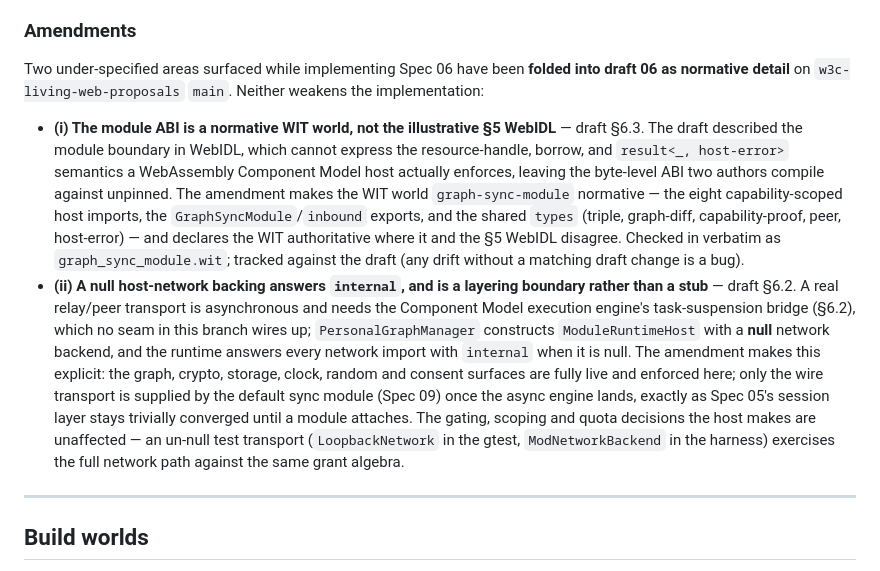
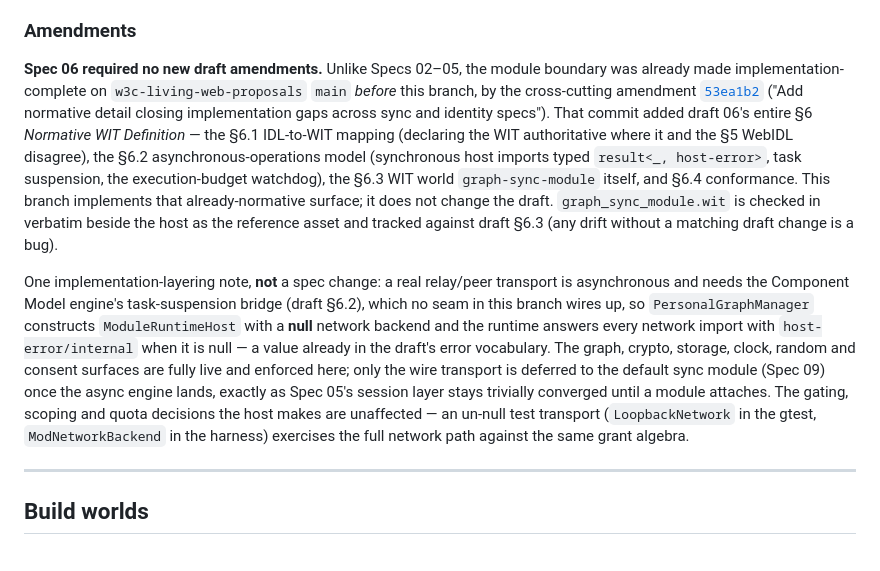
Before and after one commit to HexaField/living-web-chromium, a Markdown page: SPEC_COMPLIANCE.md, the part around the change. Drawn GitHub-style.

Commit message:
docs(spec-06): correct amendment framing — no new draft changes
Spec 06 required no new draft amendments: the normative §6 WIT world
`graph-sync-module` (and the §6.2 async/host-error model) was folded into
draft 06 ahead of this branch by the cross-cutting amendment 53ea1b2, not by
it. Rewrite the SPEC_COMPLIANCE "Amendments" subsection to say so, annotate the
README "06" line, and reframe the AGENTS.md WIT/null-network bullets: the WIT is
already normative, and the null host-network backing answering `internal` is an
implementation-layering boundary (async wire transport deferred to Spec 09), not
a spec change.

```diff
--- a/SPEC_COMPLIANCE.md
+++ b/SPEC_COMPLIANCE.md
@@ -755,33 +755,34 @@ host implements the host side of the same seven §6.3 imports.
 
 ### Amendments
 
-Two under-specified areas surfaced while implementing Spec 06 have been **folded
-into draft 06 as normative detail** on `w3c-living-web-proposals` `main`. Neither
-weakens the implementation:
+**Spec 06 required no new draft amendments.** Unlike Specs 02–05, the module
+boundary was already made implementation-complete on `w3c-living-web-proposals`
+`main` *before* this branch, by the cross-cutting amendment
+[`53ea1b2`](https://github.com/HexaField/w3c-living-web-proposals/commit/53ea1b2)
+("Add normative detail closing implementation gaps across sync and identity
+specs"). That commit added draft 06's entire §6 *Normative WIT Definition* — the
+§6.1 IDL-to-WIT mapping (declaring the WIT authoritative where it and the §5
+WebIDL disagree), the §6.2 asynchronous-operations model (synchronous host
+imports typed `result<_, host-error>`, task suspension, the execution-budget
+watchdog), the §6.3 WIT world `graph-sync-module` itself, and §6.4 conformance.
+This branch implements that already-normative surface; it does not change the
+draft. `graph_sync_module.wit` is checked in verbatim beside the host as the
+reference asset and tracked against draft §6.3 (any drift without a matching
+draft change is a bug).
 
-- **(i) The module ABI is a normative WIT world, not the illustrative §5
-  WebIDL** — draft §6.3. The draft described the module boundary in WebIDL, which
-  cannot express the resource-handle, borrow, and `result<_, host-error>` semantics
-  a WebAssembly Component Model host actually enforces, leaving the byte-level ABI
-  two authors compile against unpinned. The amendment makes the WIT world
-  `graph-sync-module` normative — the eight capability-scoped host imports, the
-  `GraphSyncModule`/`inbound` exports, and the shared `types` (triple, graph-diff,
-  capability-proof, peer, host-error) — and declares the WIT authoritative where it
-  and the §5 WebIDL disagree. Checked in verbatim as `graph_sync_module.wit`;
-  tracked against the draft (any drift without a matching draft change is a bug).
-- **(ii) A null host-network backing answers `internal`, and is a layering
-  boundary rather than a stub** — draft §6.2. A real relay/peer transport is
-  asynchronous and needs the Component Model execution engine's task-suspension
-  bridge (§6.2), which no seam in this branch wires up; `PersonalGraphManager`
-  constructs `ModuleRuntimeHost` with a **null** network backend, and the runtime
-  answers every network import with `internal` when it is null. The amendment makes
-  this explicit: the graph, crypto, storage, clock, random and consent surfaces are
-  fully live and enforced here; only the wire transport is supplied by the default
-  sync module (Spec 09) once the async engine lands, exactly as Spec 05's session
-  layer stays trivially converged until a module attaches. The gating, scoping and
-  quota decisions the host makes are unaffected — an un-null test transport
-  (`LoopbackNetwork` in the gtest, `ModNetworkBackend` in the harness) exercises the
-  full network path against the same grant algebra.
+One implementation-layering note, **not** a spec change: a real relay/peer
+transport is asynchronous and needs the Component Model engine's task-suspension
+bridge (draft §6.2), which no seam in this branch wires up, so
+`PersonalGraphManager` constructs `ModuleRuntimeHost` with a **null** network
+backend and the runtime answers every network import with `host-error/internal`
+when it is null — a value already in the draft's error vocabulary. The graph,
+crypto, storage, clock, random and consent surfaces are fully live and enforced
+here; only the wire transport is deferred to the default sync module (Spec 09)
+once the async engine lands, exactly as Spec 05's session layer stays trivially
+converged until a module attaches. The gating, scoping and quota decisions the
+host makes are unaffected — an un-null test transport (`LoopbackNetwork` in the
+gtest, `ModNetworkBackend` in the harness) exercises the full network path
+against the same grant algebra.
 
 ---
 
```
Also changed, not shown: AGENTS.md (+17 -14 lines).
